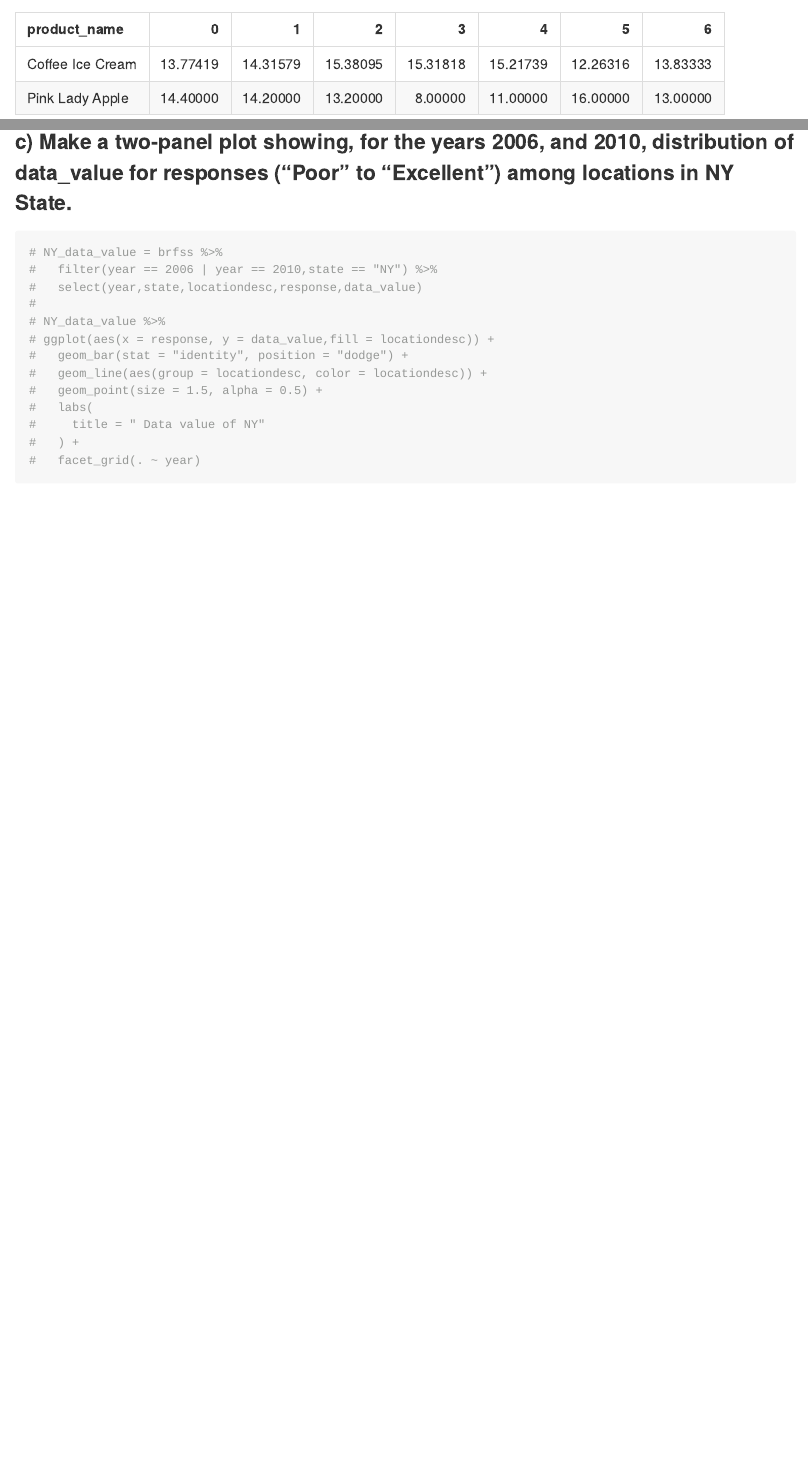
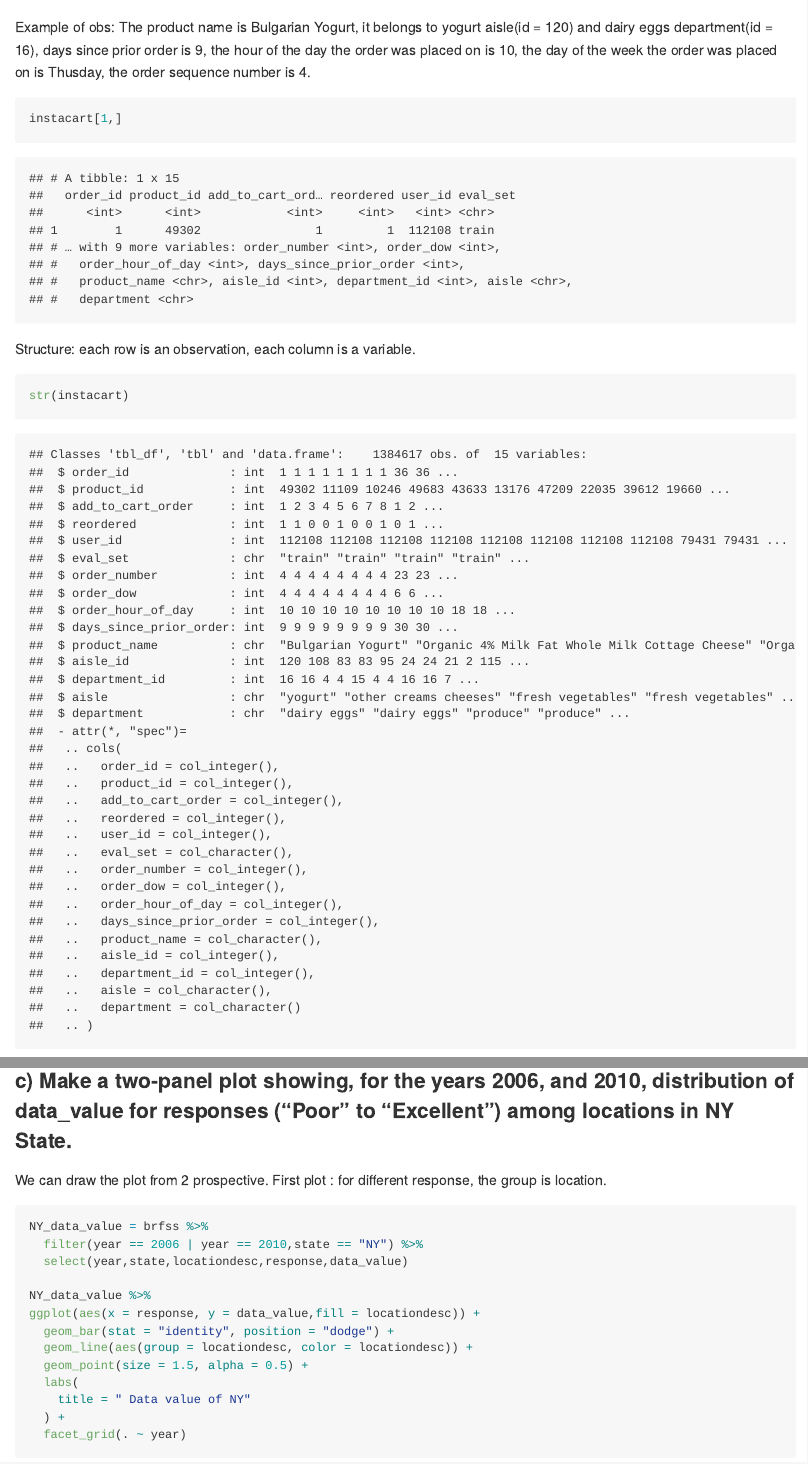
Before and after one commit to wx2233/p8105_hw3_wx2233, an R Markdown document (p8105_hw3_wx2233.Rmd): the page in a window 1100 px wide, from 3940 px down before the commit and from 710 px down after it, and a second part further down, joined at a grey line. The pictures show the output file p8105_hw3_wx2233.md that the author committed with the source, drawn offline in the style of GitHub.

Commit message:
changes on problem 2

````diff
--- a/p8105_hw3_wx2233.Rmd
+++ b/p8105_hw3_wx2233.Rmd
@@ -55,6 +55,19 @@ The data has 1384617 obs. of  15 variables:
 * department: the name of the department
 * add_to_cart_order: order in which each product was added to cart
 * reordered: whether this product has been ordered by this user in the past(1 = yes, 0 = no)
+
+
+Example of obs:
+The product name is Bulgarian Yogurt, it belongs to yogurt aisle(id = 120) and dairy eggs department(id = 16), days since prior order is 9, the hour of the day the order was placed on is 10, the day of the week the order was placed on is Thusday, the order sequence number is 4.
+```{r}
+instacart[1,]
+```
+
+
+Structure: each row is an observation, each column is a variable.
+```{r}
+str(instacart)
+```
 
 
 
@@ -221,19 +238,21 @@ The average data value fluctuates by years for each state.
 
 ### c) Make a two-panel plot showing, for the years 2006, and 2010, distribution of data_value for responses (“Poor” to “Excellent”) among locations in NY State.
 
+We can draw the plot from 2 prospective.
+First plot : for different response, the group is location.
 ```{r}
-# NY_data_value = brfss %>%
-#   filter(year == 2006 | year == 2010,state == "NY") %>%
-#   select(year,state,locationdesc,response,data_value)
-#
-# NY_data_value %>%
-# ggplot(aes(x = response, y = data_value,fill = locationdesc)) +
-#   geom_bar(stat = "identity", position = "dodge") +
-#   geom_line(aes(group = locationdesc, color = locationdesc)) +
-#   geom_point(size = 1.5, alpha = 0.5) +
-#   labs(
-#     title = " Data value of NY"
-#   ) +
-#   facet_grid(. ~ year)
+NY_data_value = brfss %>%
+  filter(year == 2006 | year == 2010,state == "NY") %>%
+  select(year,state,locationdesc,response,data_value)
+
+NY_data_value %>%
+ggplot(aes(x = response, y = data_value,fill = locationdesc)) +
+  geom_bar(stat = "identity", position = "dodge") +
+  geom_line(aes(group = locationdesc, color = locationdesc)) +
+  geom_point(size = 1.5, alpha = 0.5) +
+  labs(
+    title = " Data value of NY"
+  ) +
+  facet_grid(. ~ year)
 ```
 
````
Also changed, not shown: p8105_hw3_wx2233.md, p8105_hw3_wx2233_files/figure-gfm/unnamed-chunk-11-1.png, p8105_hw3_wx2233_files/figure-gfm/unnamed-chunk-12-1.png, p8105_hw3_wx2233_files/figure-gfm/unnamed-chunk-13-1.png, p8105_hw3_wx2233_files/figure-gfm/unnamed-chunk-17-1.png, p8105_hw3_wx2233_files/figure-gfm/unnamed-chunk-18-1.png (added), p8105_hw3_wx2233_files/figure-gfm/unnamed-chunk-19-1.png (added), p8105_hw3_wx2233_files/figure-gfm/unnamed-chunk-5-1.png (added), p8105_hw3_wx2233.Rmd (18 more changed lines).
